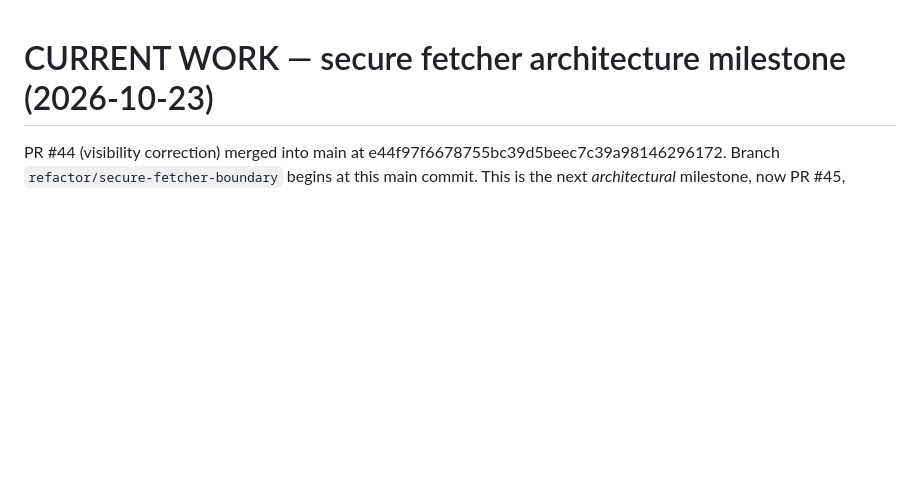
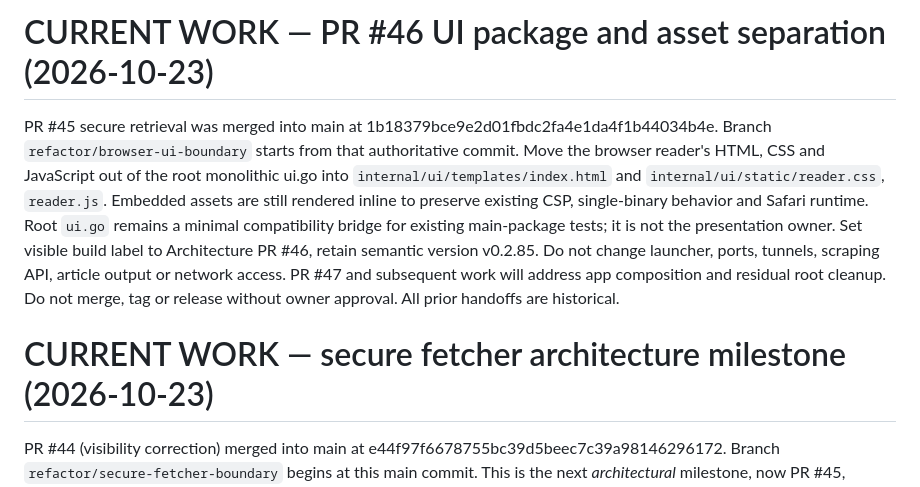
Before and after one commit to richard-mauri/scrapergo, a Markdown page: AGENTS.md, the part around the change. Rendered like a GitHub page; blank space fills up the shorter version.

Commit message:
Document UI package milestone and next architecture responsibilities

```diff
--- a/AGENTS.md
+++ b/AGENTS.md
@@ -1,3 +1,7 @@
+# CURRENT WORK — PR #46 UI package and asset separation (2026-10-23)
+
+PR #45 secure retrieval was merged into main at 1b18379bce9e2d01fbdc2fa4e1da4f1b44034b4e. Branch `refactor/browser-ui-boundary` starts from that authoritative commit. Move the browser reader's HTML, CSS and JavaScript out of the root monolithic ui.go into `internal/ui/templates/index.html` and `internal/ui/static/reader.css`, `reader.js`. Embedded assets are still rendered inline to preserve existing CSP, single-binary behavior and Safari runtime. Root `ui.go` remains a minimal compatibility bridge for existing main-package tests; it is not the presentation owner. Set visible build label to Architecture PR #46, retain semantic version v0.2.85. Do not change launcher, ports, tunnels, scraping API, article output or network access. PR #47 and subsequent work will address app composition and residual root cleanup. Do not merge, tag or release without owner approval. All prior handoffs are historical.
+
 # CURRENT WORK — secure fetcher architecture milestone (2026-10-23)
 
 PR #44 (visibility correction) merged into main at e44f97f6678755bc39d5beec7c39a98146296172. Branch `refactor/secure-fetcher-boundary` begins at this main commit. This is the next *architectural* milestone, now PR #45, because the visibility correction took #44. Move URL and DNS validation, redirect enforcement, transport dial restrictions, request headers, publisher denial classification and bounded HTML download into `internal/fetcher`. Root HTTP/extraction callers retain temporary wrappers for API/test compatibility; underlying logic must no longer live in `main`. Preserve security controls and retrieval behavior, port/tunnel/launcher, semantic version v0.2.85. Set visible architecture build label to PR #45. Next targets remain UI, composition, final root cleanup; the six substantial milestones target is unchanged, although PR numbering shifted due to the small visibility correction. No version release, tags, merge or widening access without owner approval. Historical sections follow.
```
